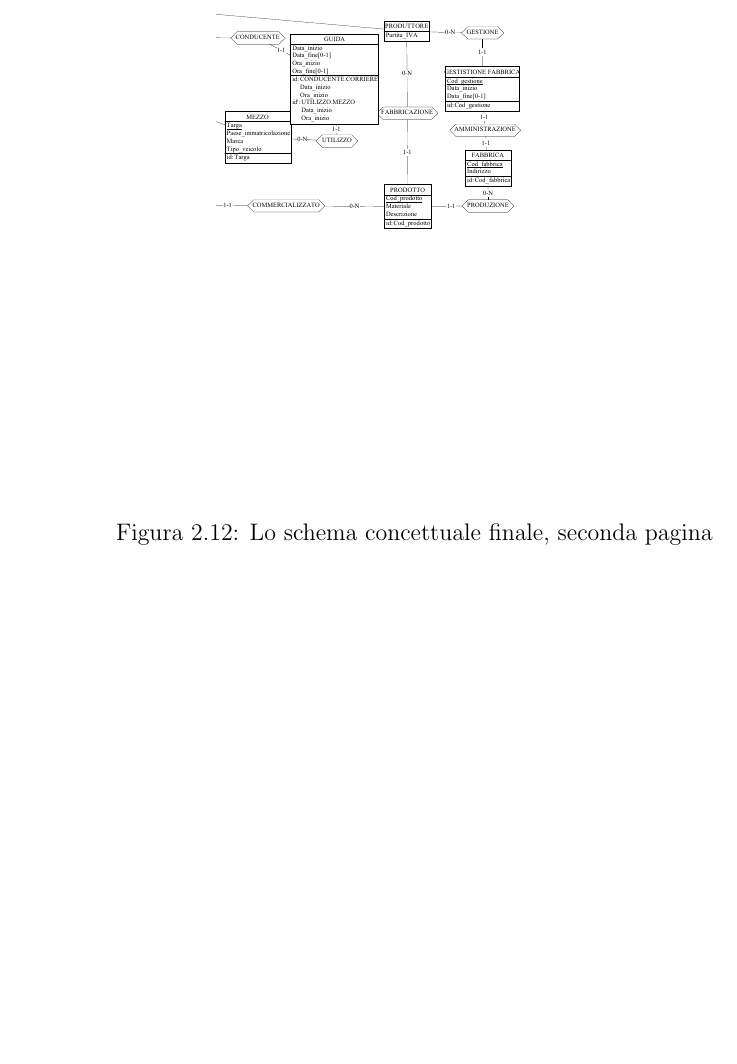
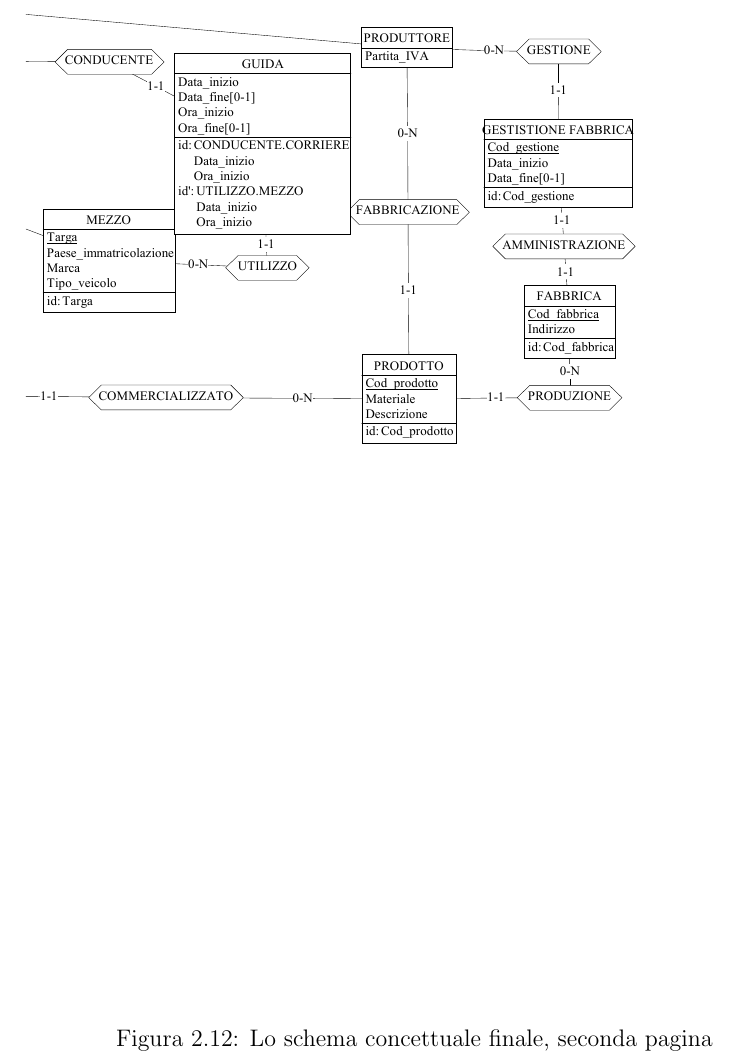
Before and after one commit to EmmaLeonardi/report-DB, a LaTeX document (report.tex): part of page 20 of 45, cut so that both start at the same text, the shorter picture padded with empty space. Compiled offline with pdfLaTeX.

Commit message:
Removed old sizing error

```diff
--- a/report.tex
+++ b/report.tex
@@ -180,7 +180,7 @@ Lo schema concettuale finale, dopo l'integrazione delle viste:
 \end{figure}
 \begin{figure}[h]
 	\centering{}
-	\includegraphics[width=0.50\textwidth]{img/SchemaConcettuale-fin2.pdf}
+	\includegraphics[width=\textwidth]{img/SchemaConcettuale-fin2.pdf}
 	\caption{Lo schema concettuale finale, seconda pagina}
 \end{figure}
 \chapter{Progettazione Logica}
```
